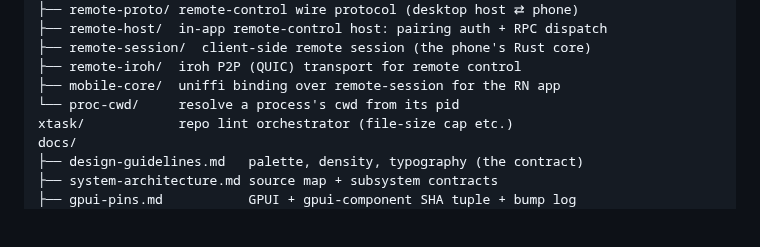
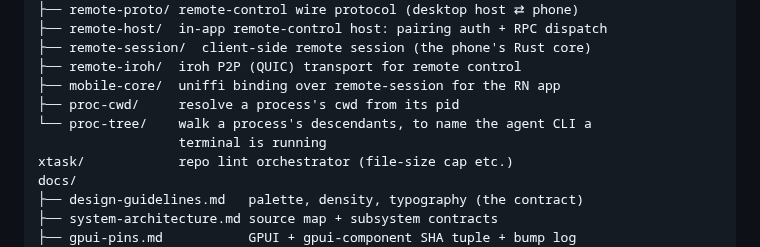
Before and after one commit to nhtera/OxiMux, a Markdown page: README.md, the part around the change. Drawn GitHub-style; blank space fills up the shorter version.

```diff
--- a/README.md
+++ b/README.md
@@ -158,7 +158,9 @@ crates/
 ├── remote-session/  client-side remote session (the phone's Rust core)
 ├── remote-iroh/  iroh P2P (QUIC) transport for remote control
 ├── mobile-core/  uniffi binding over remote-session for the RN app
-└── proc-cwd/     resolve a process's cwd from its pid
+├── proc-cwd/     resolve a process's cwd from its pid
+└── proc-tree/    walk a process's descendants, to name the agent CLI a
+                  terminal is running
 xtask/            repo lint orchestrator (file-size cap etc.)
 docs/
 ├── design-guidelines.md   palette, density, typography (the contract)
```
Also changed, not shown: docs/system-architecture.md (+29 -0 lines).
